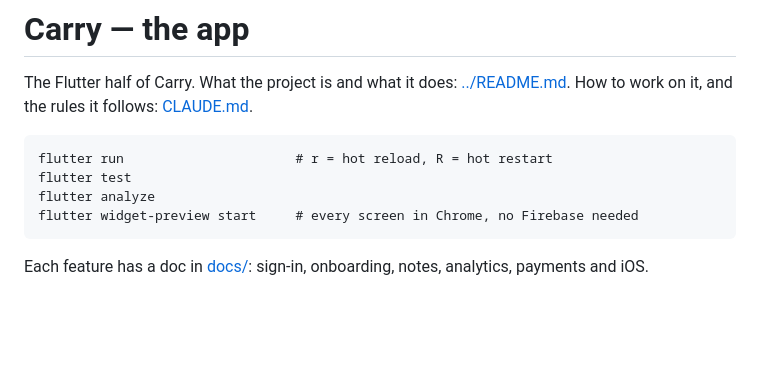
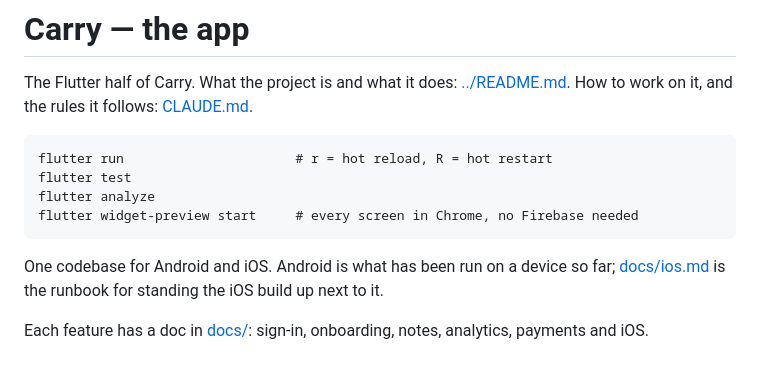
Before and after one commit to Shravanth007/Carry, a Markdown page: app/README.md, the part around the change. Drawn GitHub-style; blank space fills up the shorter version.

````diff
--- a/app/README.md
+++ b/app/README.md
@@ -11,5 +11,9 @@ flutter analyze
 flutter widget-preview start     # every screen in Chrome, no Firebase needed
 ```
 
+One codebase for Android and iOS. Android is what has been run on a device so
+far; [docs/ios.md](docs/ios.md) is the runbook for standing the iOS build up
+next to it.
+
 Each feature has a doc in [docs/](docs/): sign-in, onboarding, notes,
 analytics, payments and iOS.
````
Also changed, not shown: README.md (+20 -22 lines), docs/carry.gif (added), docs/demo.gif (deleted), 1 other file.
